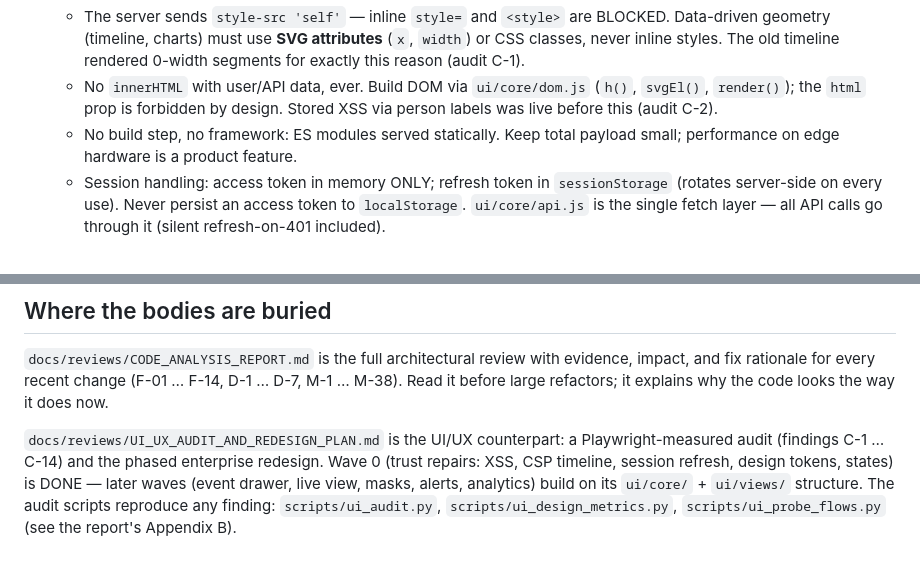
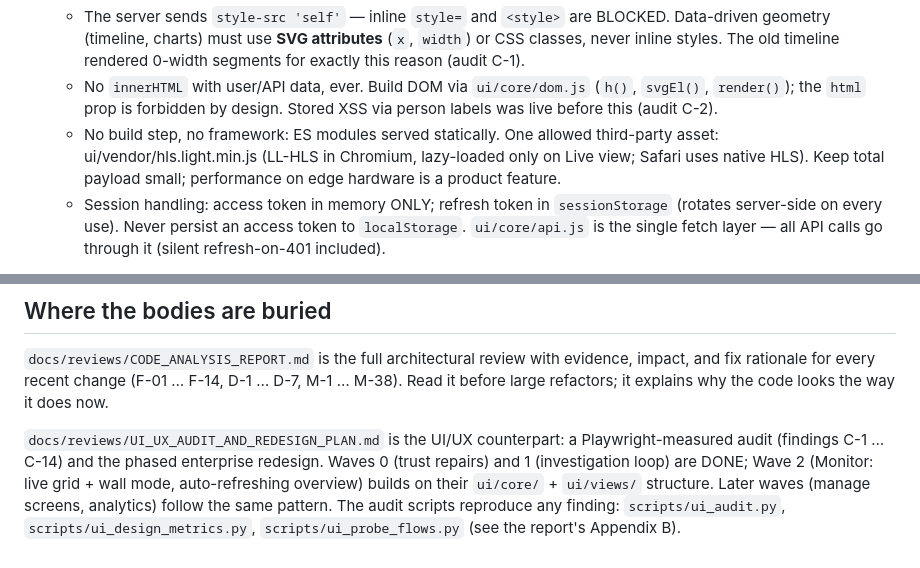
Before and after one commit to jatinkray/localsight, a Markdown page: AGENTS.md, 2 parts joined by grey strips. Drawn GitHub-style.

```diff
--- a/AGENTS.md
+++ b/AGENTS.md
@@ -58,7 +58,9 @@ tests/           unit + security + API + integration
    - No `innerHTML` with user/API data, ever. Build DOM via `ui/core/dom.js`
      (`h()`, `svgEl()`, `render()`); the `html` prop is forbidden by design.
      Stored XSS via person labels was live before this (audit C-2).
-   - No build step, no framework: ES modules served statically. Keep total
+   - No build step, no framework: ES modules served statically. One allowed
+     third-party asset: ui/vendor/hls.light.min.js (LL-HLS in Chromium,
+     lazy-loaded only on Live view; Safari uses native HLS). Keep total
      payload small; performance on edge hardware is a product feature.
    - Session handling: access token in memory ONLY; refresh token in
      `sessionStorage` (rotates server-side on every use). Never persist an
@@ -167,9 +169,10 @@ code looks the way it does now.
 
 `docs/reviews/UI_UX_AUDIT_AND_REDESIGN_PLAN.md` is the UI/UX counterpart:
 a Playwright-measured audit (findings C-1 … C-14) and the phased enterprise
-redesign. Wave 0 (trust repairs: XSS, CSP timeline, session refresh, design
-tokens, states) is DONE — later waves (event drawer, live view, masks,
-alerts, analytics) build on its `ui/core/` + `ui/views/` structure. The
+redesign. Waves 0 (trust repairs) and 1 (investigation loop) are DONE;
+Wave 2 (Monitor: live grid + wall mode, auto-refreshing overview) builds on
+their `ui/core/` + `ui/views/` structure. Later waves (manage screens,
+analytics) follow the same pattern. The
 audit scripts reproduce any finding: `scripts/ui_audit.py`,
 `scripts/ui_design_metrics.py`, `scripts/ui_probe_flows.py` (see the report's
 Appendix B).
```
Also changed, not shown: docs/USER_GUIDE.md (+28 -7 lines).
